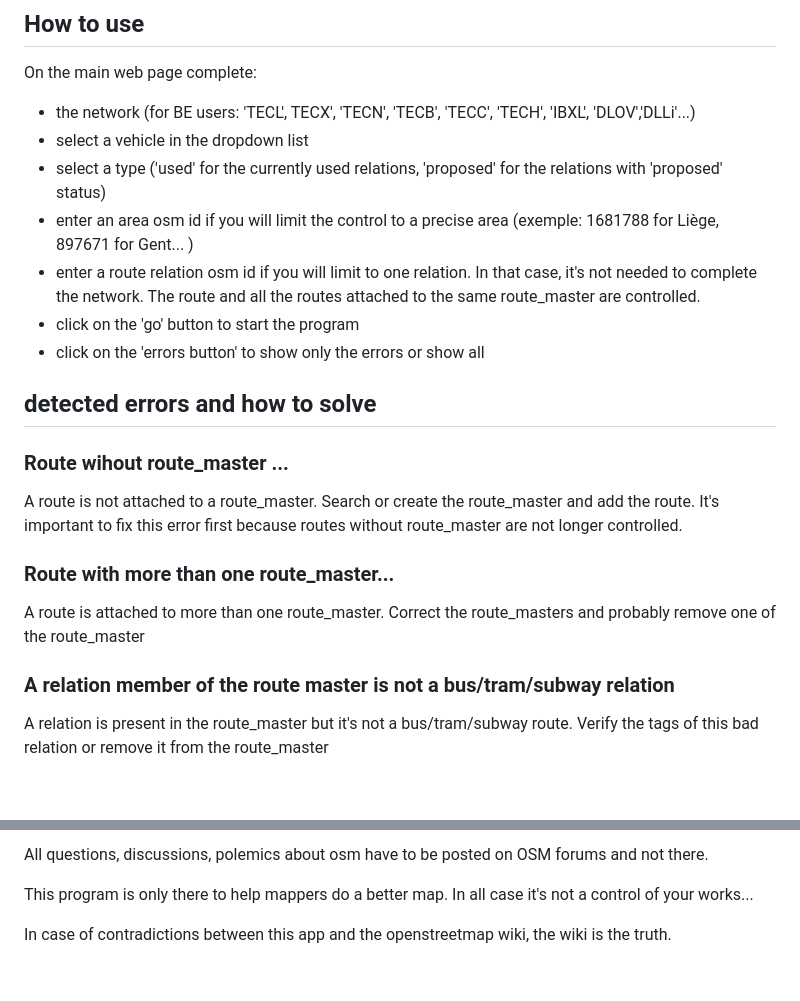
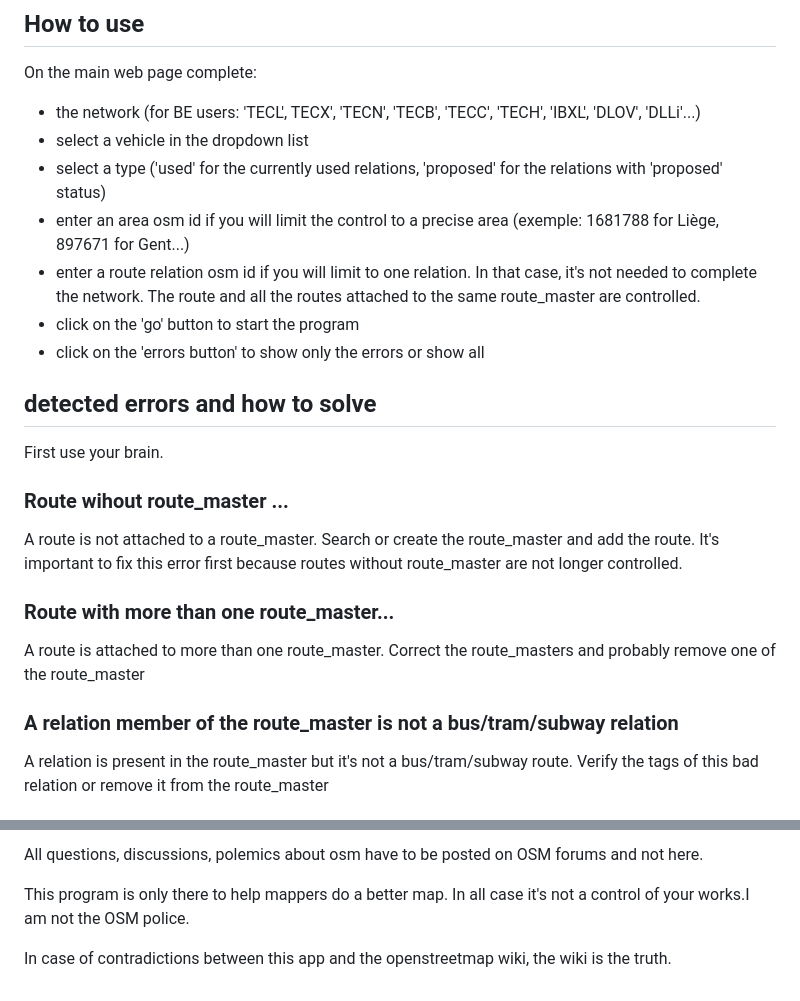
Before and after one commit to wwwouaiebe/OsmPtv2NetControl, a Markdown page: README.md, 2 parts joined by grey strips. GitHub-like rendering; blank space fills up the shorter version.

Commit message:
Dev ongoing

```diff
--- a/README.md
+++ b/README.md
@@ -17,15 +17,17 @@ You are a crazy developper? install nodejs, npm, the npm package osmptv2netcontr
 ## How to use
 
 On the main web page complete:
-- the network (for BE users: 'TECL', TECX', 'TECN', 'TECB', 'TECC', 'TECH', 'IBXL', 'DLOV','DLLi'...)
+- the network (for BE users: 'TECL', TECX', 'TECN', 'TECB', 'TECC', 'TECH', 'IBXL', 'DLOV', 'DLLi'...)
 - select a vehicle in the dropdown list
 - select a type ('used' for the currently used relations, 'proposed' for the relations with 'proposed' status)
-- enter an area osm id if you will limit the control to a precise area (exemple: 1681788 for Liège, 897671 for Gent... )
+- enter an area osm id if you will limit the control to a precise area (exemple: 1681788 for Liège, 897671 for Gent...)
 - enter a route relation osm id if you will limit to one relation. In that case, it's not needed to complete the network. The route and all the routes attached to the same route_master are controlled.
 - click on the 'go' button to start the program
 - click on the 'errors button' to show only the errors or show all
 
 ## detected errors and how to solve
+
+First use your brain.
 
 ### Route wihout route_master ...
 
@@ -36,7 +38,7 @@ It's important to fix this error first because routes without route_master are n
 
 A route is attached to more than one route_master. Correct the route_masters and probably remove one of the route_master
 
-### A relation member of the route master is not a bus/tram/subway relation
+### A relation member of the route_master is not a bus/tram/subway relation
 
 A relation is present in the route_master but it's not a bus/tram/subway route. Verify the tags of this bad relation or remove it from the route_master
 
@@ -126,6 +128,6 @@ Please fill an issue in Github. If it's REALLY to complex for you, send a messag
 
-All questions, discussions, polemics about osm have to be posted on OSM forums and not there.
+All questions, discussions, polemics about osm have to be posted on OSM forums and not here.
 
-This program is only there to help mappers do a better map. In all case it's not a control of your works...
+This program is only there to help mappers do a better map. In all case it's not a control of your works.I am not the OSM police.
 
 In case of contradictions between this app and the openstreetmap wiki, the wiki is the truth.
```
Also changed, not shown: other parts of README.md (+4 -4 lines).
